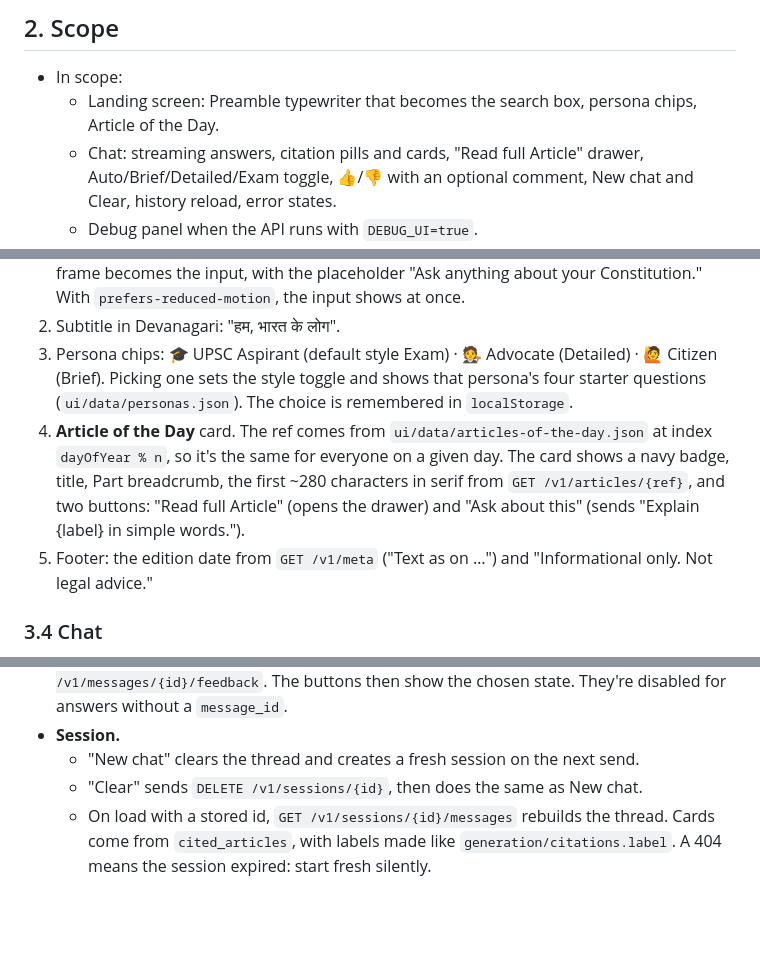
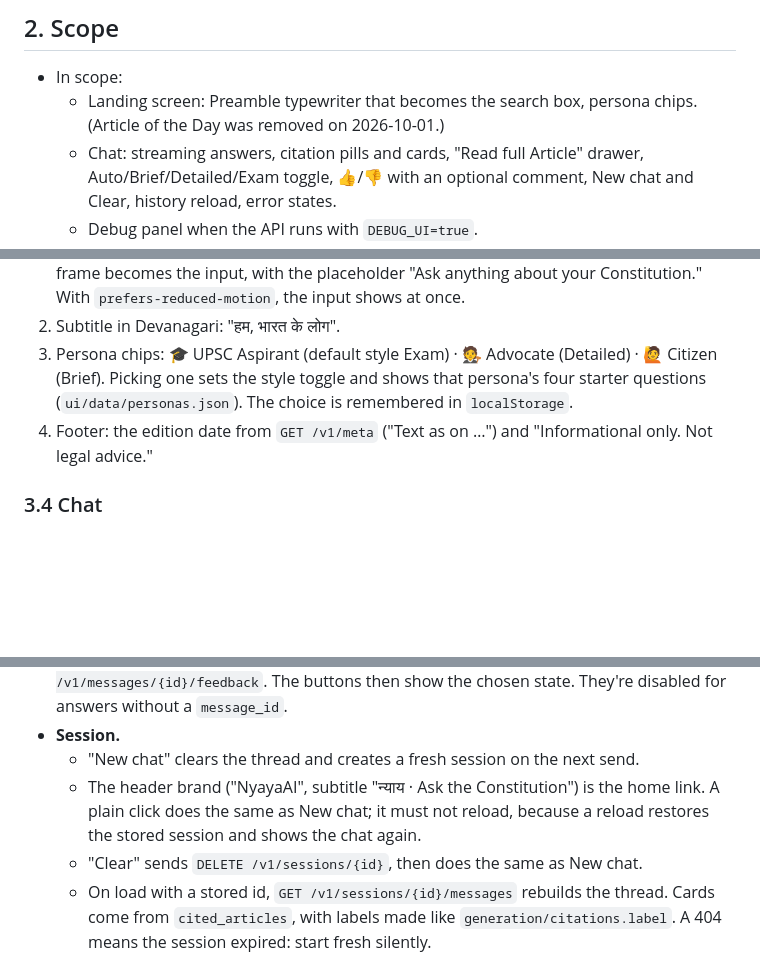
Before and after one commit to sshubham07/anuchhed-ai, a Markdown page: docs/specs/ui.md, 3 parts joined by grey strips. GitHub-like rendering; blank space fills up the shorter version.

```diff
--- a/docs/specs/ui.md
+++ b/docs/specs/ui.md
@@ -13,7 +13,7 @@ citations, open the full Article, follow up, and give feedback.
 
 ## 2. Scope
 - In scope:
-  - Landing screen: Preamble typewriter that becomes the search box, persona chips, Article of the Day.
+  - Landing screen: Preamble typewriter that becomes the search box, persona chips. (Article of the Day was removed on 2026-10-01.)
   - Chat: streaming answers, citation pills and cards, "Read full Article" drawer, Auto/Brief/Detailed/Exam
     toggle, 👍/👎 with an optional comment, New chat and Clear, history reload, error states.
   - Debug panel when the API runs with `DEBUG_UI=true`.
@@ -69,11 +69,7 @@ Static files in `ui/`: `index.html`, `css/`, `js/` (ES modules), `assets/` (SVG)
 3. Persona chips: 🎓 UPSC Aspirant (default style Exam) · 🧑‍⚖️ Advocate (Detailed) · 🙋 Citizen (Brief).
    Picking one sets the style toggle and shows that persona's four starter questions (`ui/data/personas.json`).
    The choice is remembered in `localStorage`.
-4. **Article of the Day** card. The ref comes from `ui/data/articles-of-the-day.json` at index
-   `dayOfYear % n`, so it's the same for everyone on a given day. The card shows a navy badge, title, Part
-   breadcrumb, the first ~280 characters in serif from `GET /v1/articles/{ref}`, and two buttons: "Read full
-   Article" (opens the drawer) and "Ask about this" (sends "Explain {label} in simple words.").
-5. Footer: the edition date from `GET /v1/meta` ("Text as on …") and "Informational only. Not legal advice."
+4. Footer: the edition date from `GET /v1/meta` ("Text as on …") and "Informational only. Not legal advice."
 
 ### 3.4 Chat
 - **Sending.** `POST /v1/chat {session_id, message, stream: true, answer_style?}`.
@@ -108,6 +104,8 @@ Static files in `ui/`: `index.html`, `css/`, `js/` (ES modules), `assets/` (SVG)
   The buttons then show the chosen state. They're disabled for answers without a `message_id`.
 - **Session.**
   - "New chat" clears the thread and creates a fresh session on the next send.
+  - The header brand ("NyayaAI", subtitle "न्याय · Ask the Constitution") is the home link. A plain click does the
+    same as New chat; it must not reload, because a reload restores the stored session and shows the chat again.
   - "Clear" sends `DELETE /v1/sessions/{id}`, then does the same as New chat.
   - On load with a stored id, `GET /v1/sessions/{id}/messages` rebuilds the thread. Cards come from
     `cited_articles`, with labels made like `generation/citations.label`. A 404 means the session expired: start
```
Also changed, not shown: other parts of docs/specs/ui.md (+1 -2 lines), README.md (+2 -2 lines), docs/screenshots/ui-landing.png, 5 other files.
